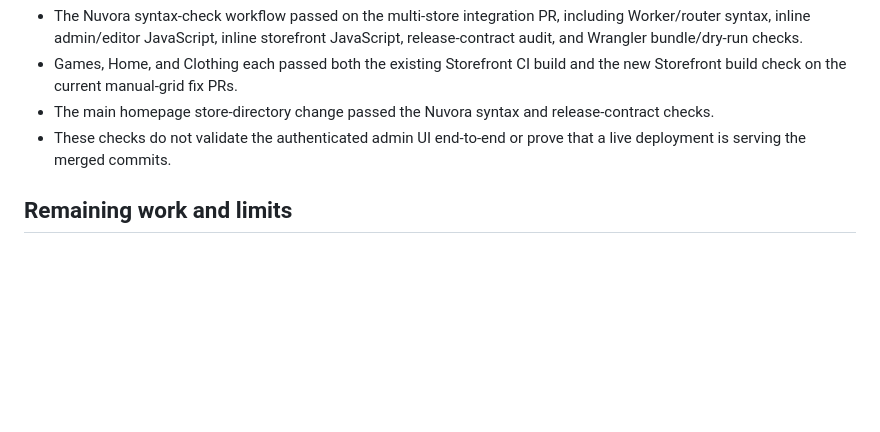
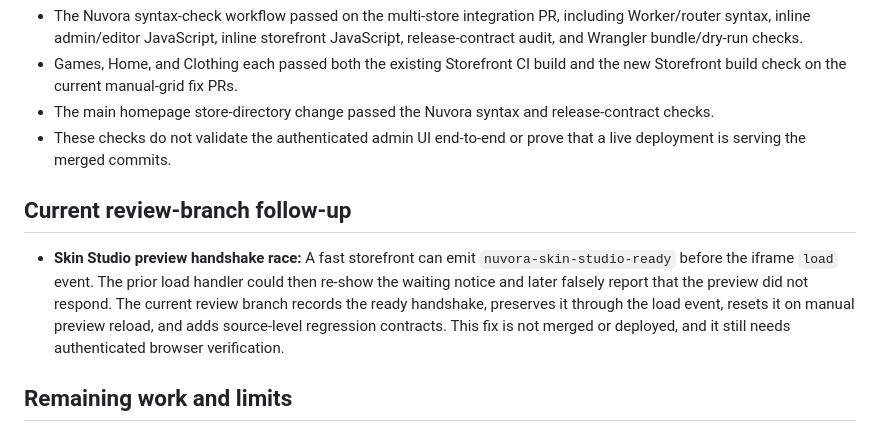
Before and after one commit to yungshadow213-prog/nuvora, a Markdown page: docs/audits/NUVORA-CURRENT-STATE-2026-10-25.md, the part around the change. Rendered like a GitHub page; blank space fills up the shorter version.

Commit message:
docs: record Skin Studio preview handshake race

```diff
--- a/docs/audits/NUVORA-CURRENT-STATE-2026-10-25.md
+++ b/docs/audits/NUVORA-CURRENT-STATE-2026-10-25.md
@@ -37,6 +37,10 @@ These results confirm source-level checks and build success; they do **not** rep
 - The main homepage store-directory change passed the Nuvora syntax and release-contract checks.
 - These checks do not validate the authenticated admin UI end-to-end or prove that a live deployment is serving the merged commits.
 
+## Current review-branch follow-up
+
+- **Skin Studio preview handshake race:** A fast storefront can emit `nuvora-skin-studio-ready` before the iframe `load` event. The prior load handler could then re-show the waiting notice and later falsely report that the preview did not respond. The current review branch records the ready handshake, preserves it through the load event, resets it on manual preview reload, and adds source-level regression contracts. This fix is not merged or deployed, and it still needs authenticated browser verification.
+
 ## Remaining work and limits
 
 1. **Authenticated admin verification:** Sign in with the authorized admin account and exercise Skin Studio and each multi-store studio: create/edit/delete a product, upload images, save a draft, reload, preview, publish, and confirm the correct storefront reflects the change.
```
